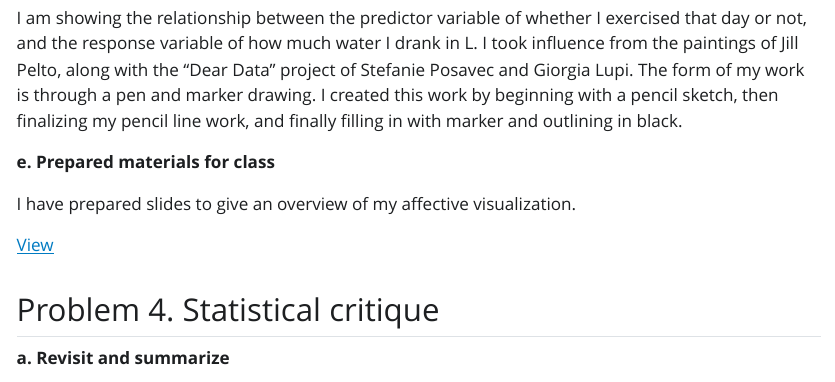
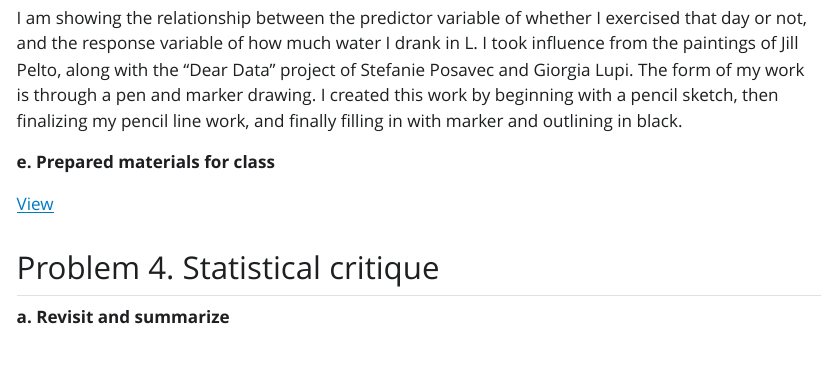
Before and after one commit to dmatthys12/ENVS-193DS_homework-03, a Quarto document (code/Homework-03.qmd): the page in a window 1100 px wide, from 10130 px down. The pictures show the output file code/Homework-03.html that the author committed with the source, opened offline; Quarto's library style sheets are replaced by a plain one without menus; long lines of code are wrapped.

Commit message:
Updated html

```diff
--- a/code/Homework-03.qmd
+++ b/code/Homework-03.qmd
@@ -175,8 +175,6 @@ I am showing the relationship between the predictor variable of whether I exerci
 
 **e. Prepared materials for class**
 
-I have prepared slides to give an overview of my affective visualization.
-
 [View](https://docs.google.com/presentation/d/1pu7ZRzPmM9qGvmD8HjZWTgp03hyWCaLvJaji3QshfNw/edit?usp=sharing)
 
 
```
Also changed, not shown: code/Homework-03.html, code/Homework-03_files/figure-html/unnamed-chunk-11-1.png, code/Homework-03_files/figure-html/unnamed-chunk-12-1.png.
